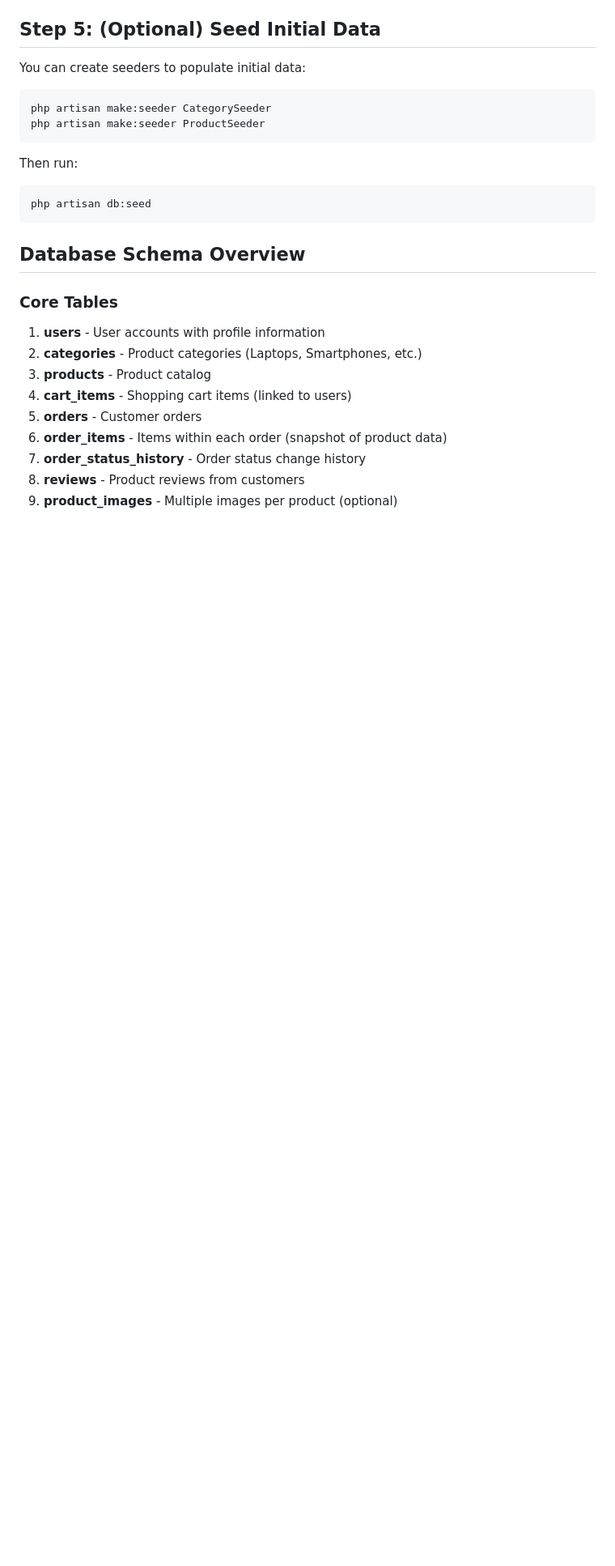
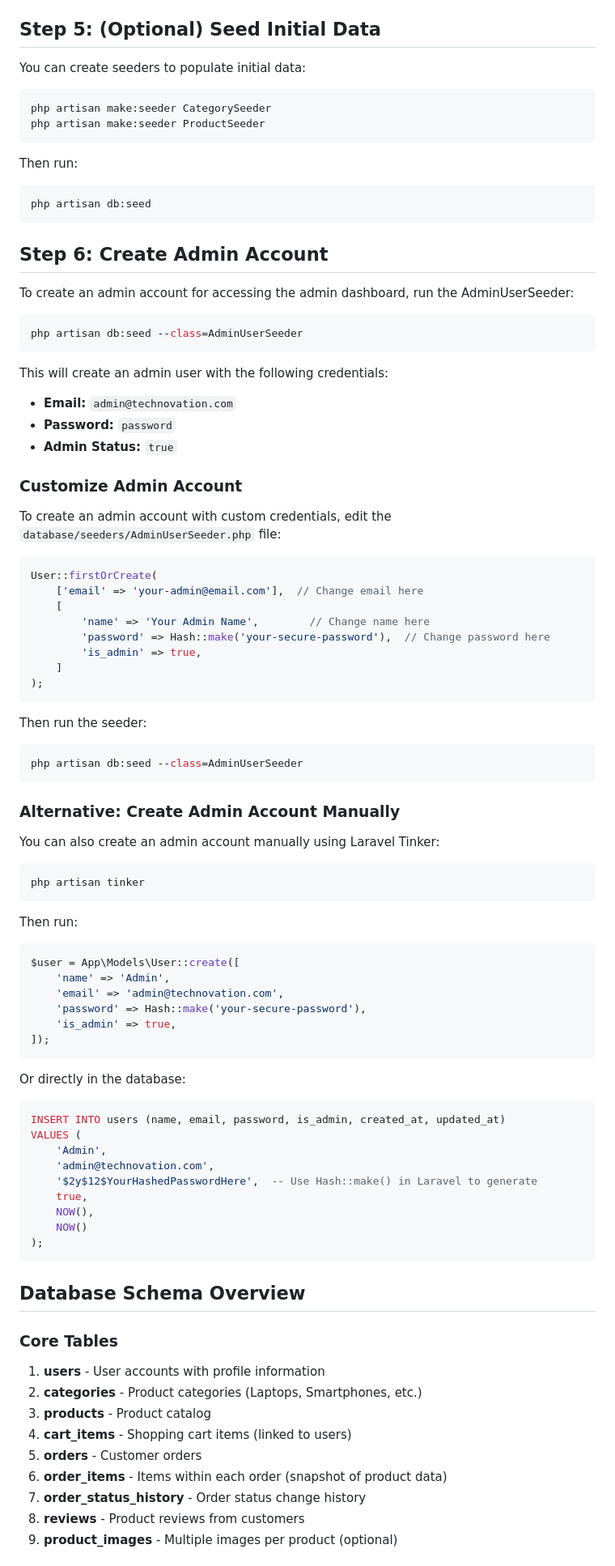
Before and after one commit to yeexiong17/technovation-shop, a Markdown page: DATABASE_SETUP.md, the part around one of its changes. Shown at 81% size. Rendered like a GitHub page; blank space fills up the shorter version.

````diff
--- a/DATABASE_SETUP.md
+++ b/DATABASE_SETUP.md
@@ -101,6 +101,70 @@ Then run:
 php artisan db:seed
 ```
 
+## Step 6: Create Admin Account
+
+To create an admin account for accessing the admin dashboard, run the AdminUserSeeder:
+
+```bash
+php artisan db:seed --class=AdminUserSeeder
+```
+
+This will create an admin user with the following credentials:
+- **Email:** `admin@technovation.com`
+- **Password:** `password`
+- **Admin Status:** `true`
+
+### Customize Admin Account
+
+To create an admin account with custom credentials, edit the `database/seeders/AdminUserSeeder.php` file:
+
+```php
+User::firstOrCreate(
+    ['email' => 'your-admin@email.com'],  // Change email here
+    [
+        'name' => 'Your Admin Name',        // Change name here
+        'password' => Hash::make('your-secure-password'),  // Change password here
+        'is_admin' => true,
+    ]
+);
+```
+
+Then run the seeder:
+```bash
+php artisan db:seed --class=AdminUserSeeder
+```
+
+### Alternative: Create Admin Account Manually
+
+You can also create an admin account manually using Laravel Tinker:
+
+```bash
+php artisan tinker
+```
+
+Then run:
+```php
+$user = App\Models\User::create([
+    'name' => 'Admin',
+    'email' => 'admin@technovation.com',
+    'password' => Hash::make('your-secure-password'),
+    'is_admin' => true,
+]);
+```
+
+Or directly in the database:
+```sql
+INSERT INTO users (name, email, password, is_admin, created_at, updated_at)
+VALUES (
+    'Admin',
+    'admin@technovation.com',
+    '$2y$12$YourHashedPasswordHere',  -- Use Hash::make() in Laravel to generate
+    true,
+    NOW(),
+    NOW()
+);
+```
+
 ## Database Schema Overview
 
 ### Core Tables
````
Also changed, not shown: other parts of DATABASE_SETUP.md (+32 -5 lines), FUNCTIONALITY.md (added, +116 -0 lines), README.md (+14 -21 lines).
